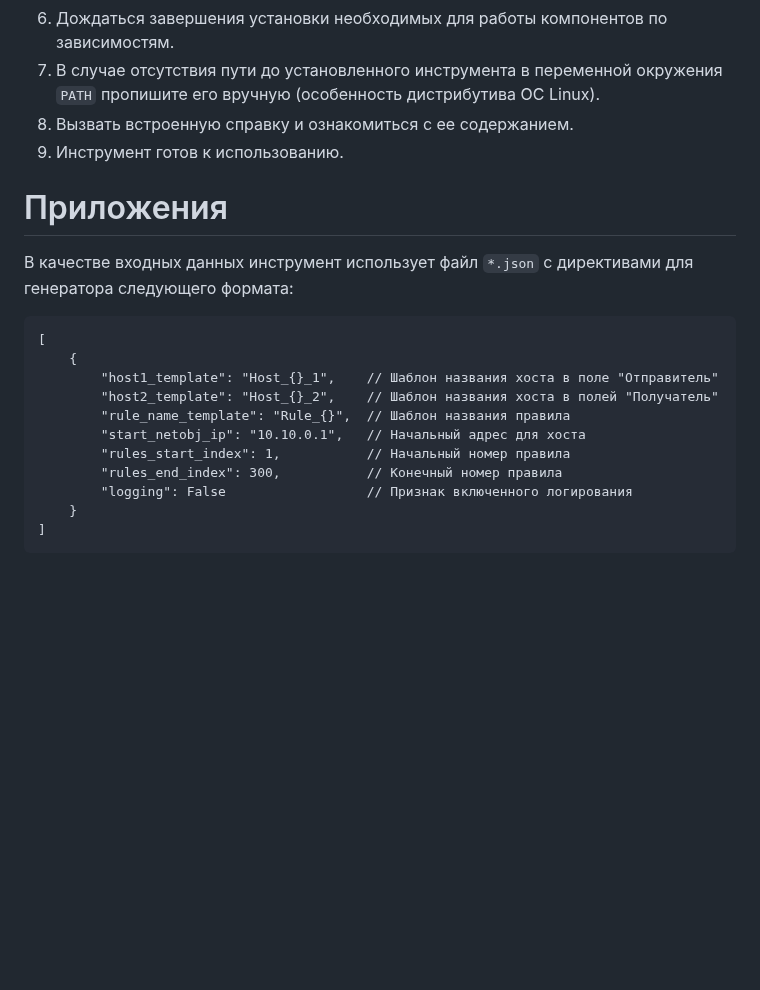
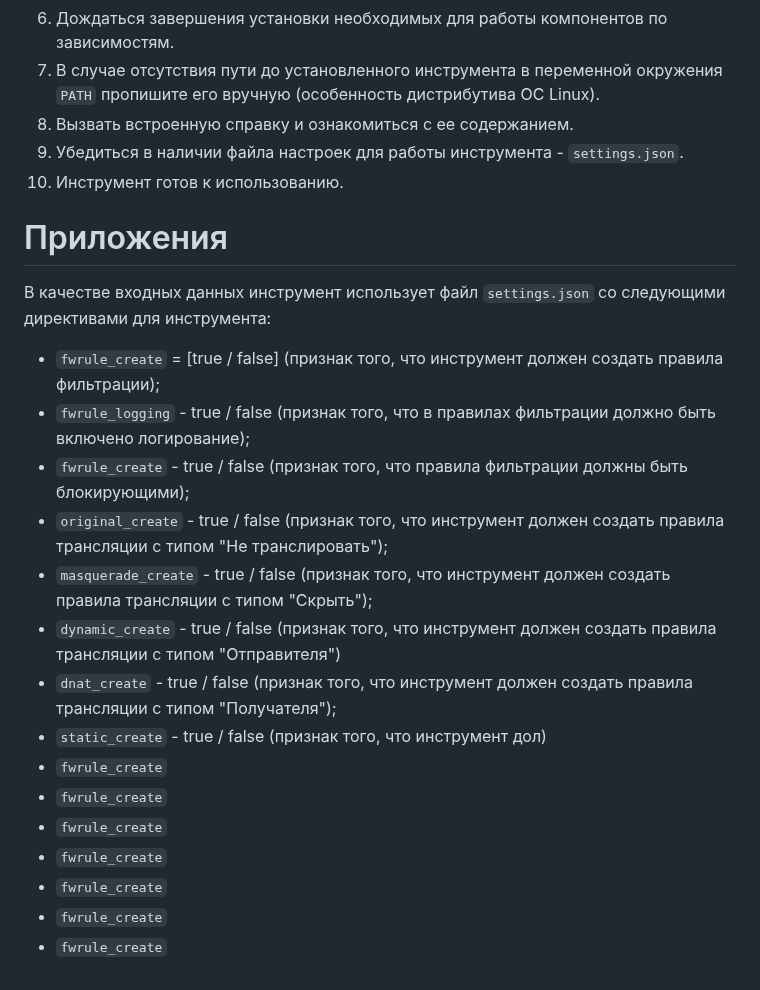
Before and after one commit to itseccode/c4_tools, a Markdown page: c4_rules_maker/README.md, the part around one of its changes. Rendered like a GitHub page; blank space fills up the shorter version.

````diff
--- a/c4_rules_maker/README.md
+++ b/c4_rules_maker/README.md
@@ -105,22 +104,25 @@
 6. Дождаться завершения установки необходимых для работы компонентов по зависимостям.
 7. В случае отсутствия пути до установленного инструмента в переменной окружения `PATH` пропишите его вручную (особенность дистрибутива ОС Linux).
 8. Вызвать встроенную справку и ознакомиться с ее содержанием.
-9. Инструмент готов к использованию.
+9. Убедиться в наличии файла настроек для работы инструмента - `settings.json`.
+10. Инструмент готов к использованию.
 
 # Приложения
 
-В качестве входных данных инструмент использует файл `*.json` с директивами для генератора следующего формата:
+В качестве входных данных инструмент использует файл `settings.json` со следующими директивами для инструмента:
 
-```
-[
-    {
-        "host1_template": "Host_{}_1",    // Шаблон названия хоста в поле "Отправитель"
-        "host2_template": "Host_{}_2",    // Шаблон названия хоста в полей "Получатель"
-        "rule_name_template": "Rule_{}",  // Шаблон названия правила
-        "start_netobj_ip": "10.10.0.1",   // Начальный адрес для хоста
-        "rules_start_index": 1,           // Начальный номер правила
-        "rules_end_index": 300,           // Конечный номер правила
-        "logging": False                  // Признак включенного логирования
-    }
-]
-```
+- `fwrule_create` = [true / false] (признак того, что инструмент должен создать правила фильтрации);
+- `fwrule_logging` - true / false (признак того, что в правилах фильтрации должно быть включено логирование);
+- `fwrule_create` - true / false (признак того, что правила фильтрации должны быть блокирующими);
+- `original_create` - true / false (признак того, что инструмент должен создать правила трансляции с типом "Не транслировать");
+- `masquerade_create` - true / false (признак того, что инструмент должен создать правила трансляции с типом "Скрыть");
+- `dynamic_create` - true / false (признак того, что инструмент должен создать правила трансляции с типом "Отправителя")
+- `dnat_create` - true / false (признак того, что инструмент должен создать правила трансляции с типом "Получателя");
+- `static_create` - true / false (признак того, что инструмент дол)
+- `fwrule_create`
+- `fwrule_create`
+- `fwrule_create`
+- `fwrule_create`
+- `fwrule_create`
+- `fwrule_create`
+- `fwrule_create`
````
Also changed, not shown: other parts of c4_rules_maker/README.md (+0 -1 lines).
